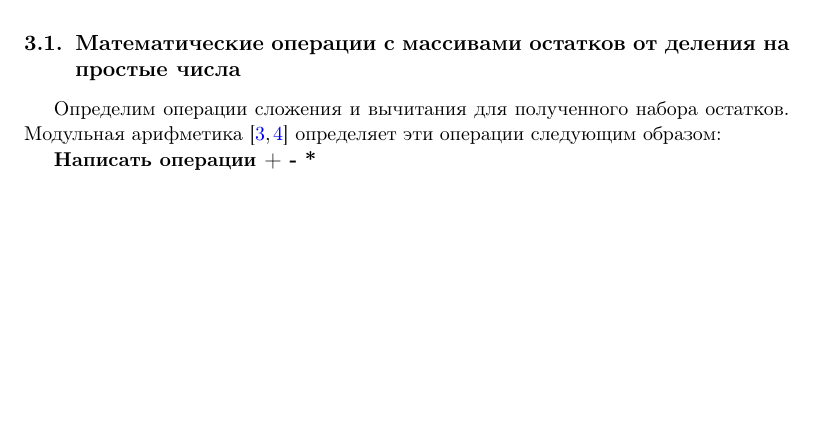
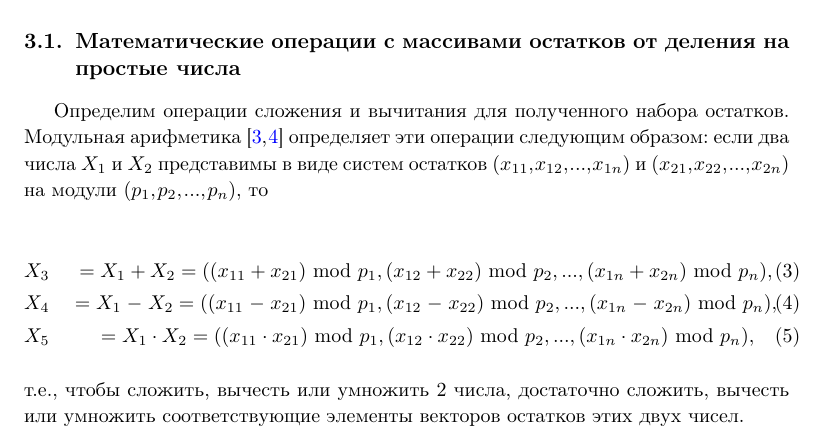
Before and after one commit to ElizaLobanova/Chinese-residue-theorem-library, a LaTeX document (main.tex): part of page 3 of 6, cut so that both start at the same text, the shorter picture padded with empty space. Compiled offline with pdfLaTeX.

Commit message:
Added + - * operations

```diff
--- a/main.tex
+++ b/main.tex
@@ -176,9 +176,15 @@ $N$, для которого для всех $i$ выполняется:
 
 \subsection{Математические операции с массивами остатков от деления на простые числа}
 
-Определим операции сложения и вычитания для полученного набора остатков. Модульная арифметика \cite{omondi2007residue, soderstrand1986residue} определяет эти операции следующим образом:
+Определим операции сложения и вычитания для полученного набора остатков. Модульная арифметика \cite{omondi2007residue, soderstrand1986residue} определяет эти операции следующим образом: если два числа $X_1$ и $X_2$ представимы в виде систем остатков $(x_{11}, x_{12}, ..., x_{1n}) $ и $(x_{21}, x_{22}, ..., x_{2n})$ на модули $(p_1, p_2, ..., p_n)$, то
 
-\todo{Написать операции + - *}
+\begin{eqnarray}
+	X_3 &= X_1 + X_2 = ((x_{11} + x_{21})\ \mathrm{mod}\ p_1, (x_{12} + x_{22})\ \mathrm{mod}\ p_2, ..., (x_{1n} + x_{2n})\ \mathrm{mod}\ p_n), \\
+	X_4 &= X_1 - X_2 = ((x_{11} - x_{21})\ \mathrm{mod}\ p_1, (x_{12} - x_{22})\ \mathrm{mod}\ p_2, ..., (x_{1n} - x_{2n})\ \mathrm{mod}\ p_n), \\
+	X_5 &= X_1 \cdot X_2 = ((x_{11} \cdot x_{21})\ \mathrm{mod}\ p_1, (x_{12} \cdot x_{22})\ \mathrm{mod}\ p_2, ..., (x_{1n} \cdot x_{2n})\ \mathrm{mod}\ p_n),
+\end{eqnarray}
+т.е., чтобы сложить, вычесть или умножить 2 числа, достаточно сложить, вычесть или умножить соответствующие элементы векторов остатков этих двух чисел.
+
 
 \section{Заключение}
 
```
Also changed, not shown: 1 other file.
